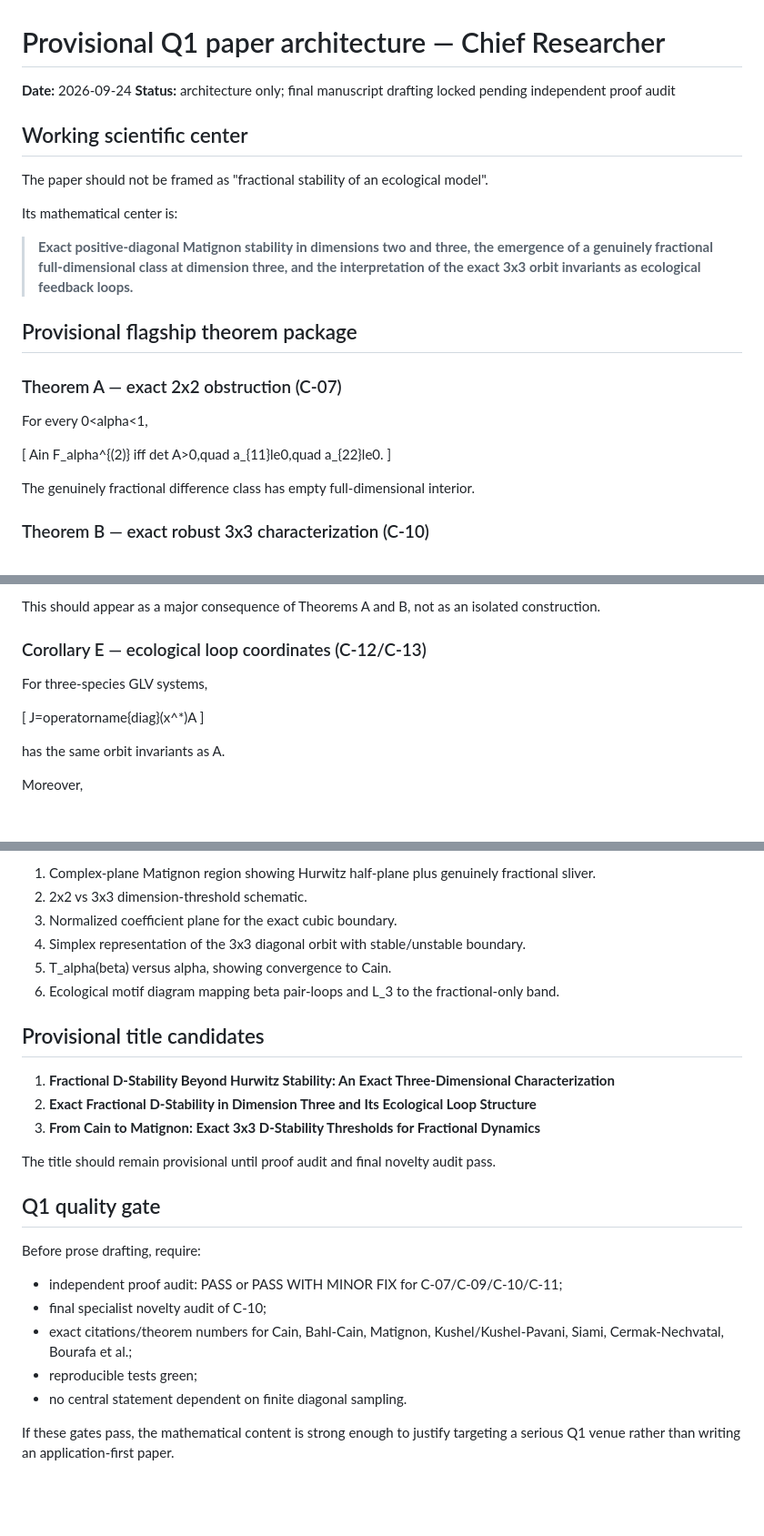
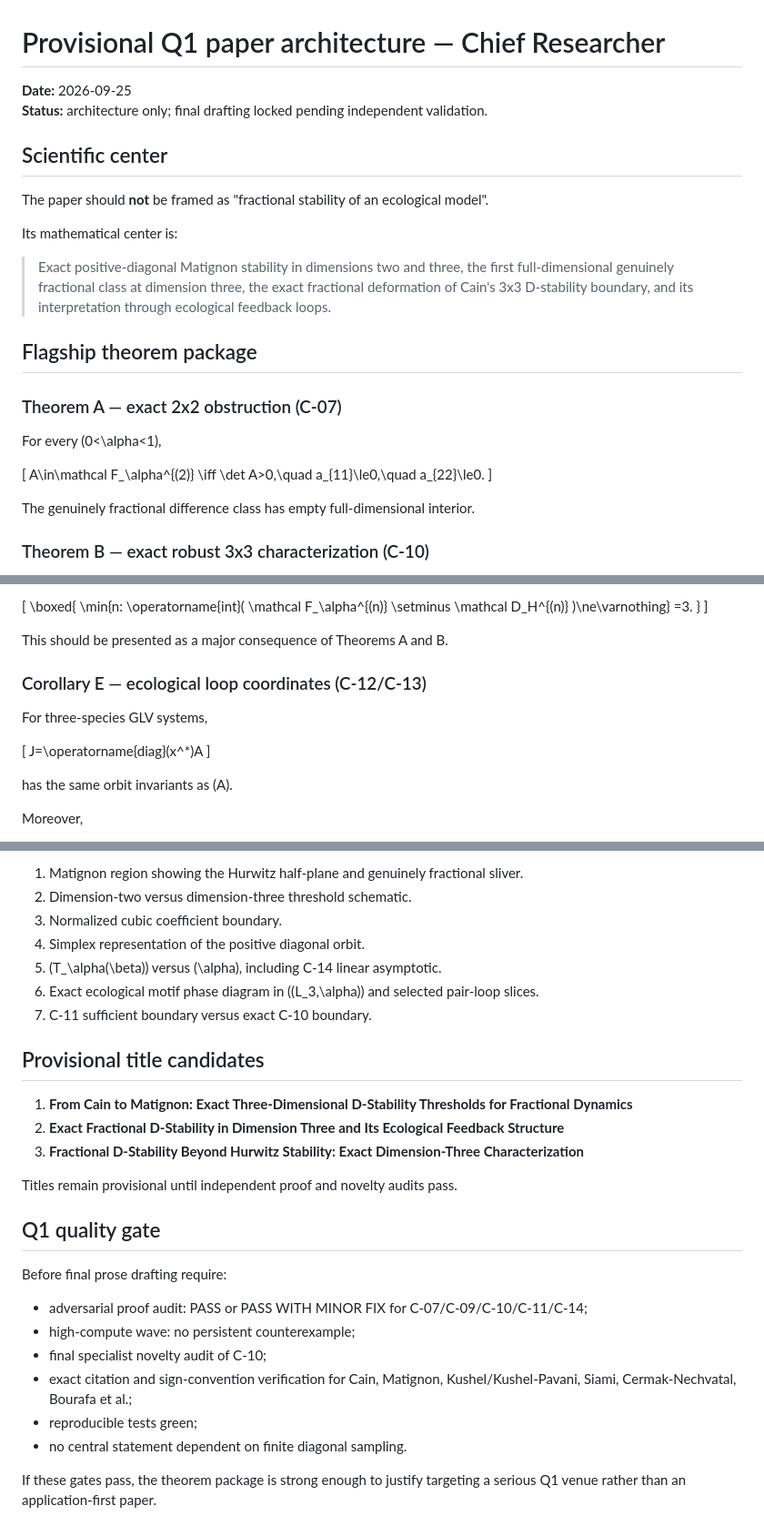
Before and after one commit to maximilianolucius/fractional-d-stability-networks, a Markdown page: research/Q1_PAPER_ARCHITECTURE.md, 3 parts joined by grey strips. Shown at 91% size. GitHub-like rendering; blank space fills up the shorter version.

```diff
--- a/research/Q1_PAPER_ARCHITECTURE.md
+++ b/research/Q1_PAPER_ARCHITECTURE.md
@@ -1,27 +1,27 @@
 # Provisional Q1 paper architecture — Chief Researcher
 
-**Date:** 2026-09-24
-**Status:** architecture only; final manuscript drafting locked pending independent proof audit
+**Date:** 2026-09-25
+**Status:** architecture only; final drafting locked pending independent validation.
 
-## Working scientific center
+## Scientific center
 
-The paper should not be framed as "fractional stability of an ecological model".
+The paper should **not** be framed as "fractional stability of an ecological model".
 
 Its mathematical center is:
 
-> **Exact positive-diagonal Matignon stability in dimensions two and three, the emergence of a genuinely fractional full-dimensional class at dimension three, and the interpretation of the exact 3x3 orbit invariants as ecological feedback loops.**
+> Exact positive-diagonal Matignon stability in dimensions two and three, the first full-dimensional genuinely fractional class at dimension three, the exact fractional deformation of Cain's 3x3 D-stability boundary, and its interpretation through ecological feedback loops.
 
-## Provisional flagship theorem package
+## Flagship theorem package
 
 ### Theorem A — exact 2x2 obstruction (C-07)
 
-For every 0<alpha<1,
+For every \(0<\alpha<1\),
 
-[
-Ain F_alpha^{(2)}
-iff
-det A>0,quad a_{11}le0,quad a_{22}le0.
-]
+\[
+A\in\mathcal F_\alpha^{(2)}
+\iff
+\det A>0,\quad a_{11}\le0,\quad a_{22}\le0.
+\]
 
 The genuinely fractional difference class has empty full-dimensional interior.
 
@@ -76,15 +81,27 @@
 
-This should appear as a major consequence of Theorems A and B, not as an isolated construction.
+\[
+\boxed{
+\min\{n:
+\operatorname{int}(
+\mathcal F_\alpha^{(n)}
+\setminus
+\mathcal D_H^{(n)}
+)\ne\varnothing\}
+=3.
+}
+\]
+
+This should be presented as a major consequence of Theorems A and B.
 
 ### Corollary E — ecological loop coordinates (C-12/C-13)
 
 For three-species GLV systems,
 
-[
-J=operatorname{diag}(x^*)A
-]
+\[
+J=\operatorname{diag}(x^*)A
+\]
 
-has the same orbit invariants as A.
+has the same orbit invariants as \(A\).
 
 Moreover,
 
@@ -159,27 +199,29 @@ Thus the exact genuinely fractional band becomes an exact motif inequality.
 
-1. Complex-plane Matignon region showing Hurwitz half-plane plus genuinely fractional sliver.
-2. 2x2 vs 3x3 dimension-threshold schematic.
-3. Normalized coefficient plane for the exact cubic boundary.
-4. Simplex representation of the 3x3 diagonal orbit with stable/unstable boundary.
-5. T_alpha(beta) versus alpha, showing convergence to Cain.
-6. Ecological motif diagram mapping beta pair-loops and L_3 to the fractional-only band.
+1. Matignon region showing the Hurwitz half-plane and genuinely fractional sliver.
+2. Dimension-two versus dimension-three threshold schematic.
+3. Normalized cubic coefficient boundary.
+4. Simplex representation of the positive diagonal orbit.
+5. \(T_\alpha(\beta)\) versus \(\alpha\), including C-14 linear asymptotic.
+6. Exact ecological motif phase diagram in \((L_3,\alpha)\) and selected pair-loop slices.
+7. C-11 sufficient boundary versus exact C-10 boundary.
 
 ## Provisional title candidates
 
-1. **Fractional D-Stability Beyond Hurwitz Stability: An Exact Three-Dimensional Characterization**
-2. **Exact Fractional D-Stability in Dimension Three and Its Ecological Loop Structure**
-3. **From Cain to Matignon: Exact 3x3 D-Stability Thresholds for Fractional Dynamics**
+1. **From Cain to Matignon: Exact Three-Dimensional D-Stability Thresholds for Fractional Dynamics**
+2. **Exact Fractional D-Stability in Dimension Three and Its Ecological Feedback Structure**
+3. **Fractional D-Stability Beyond Hurwitz Stability: Exact Dimension-Three Characterization**
 
-The title should remain provisional until proof audit and final novelty audit pass.
+Titles remain provisional until independent proof and novelty audits pass.
 
 ## Q1 quality gate
 
-Before prose drafting, require:
+Before final prose drafting require:
 
-- independent proof audit: PASS or PASS WITH MINOR FIX for C-07/C-09/C-10/C-11;
+- adversarial proof audit: PASS or PASS WITH MINOR FIX for C-07/C-09/C-10/C-11/C-14;
+- high-compute wave: no persistent counterexample;
 - final specialist novelty audit of C-10;
-- exact citations/theorem numbers for Cain, Bahl-Cain, Matignon, Kushel/Kushel-Pavani, Siami, Cermak-Nechvatal, Bourafa et al.;
+- exact citation and sign-convention verification for Cain, Matignon, Kushel/Kushel-Pavani, Siami, Cermak-Nechvatal, Bourafa et al.;
 - reproducible tests green;
 - no central statement dependent on finite diagonal sampling.
 
-If these gates pass, the mathematical content is strong enough to justify targeting a serious Q1 venue rather than writing an application-first paper.
+If these gates pass, the theorem package is strong enough to justify targeting a serious Q1 venue rather than an application-first paper.
```
Also changed, not shown: other parts of research/Q1_PAPER_ARCHITECTURE.md (+94 -66 lines).
